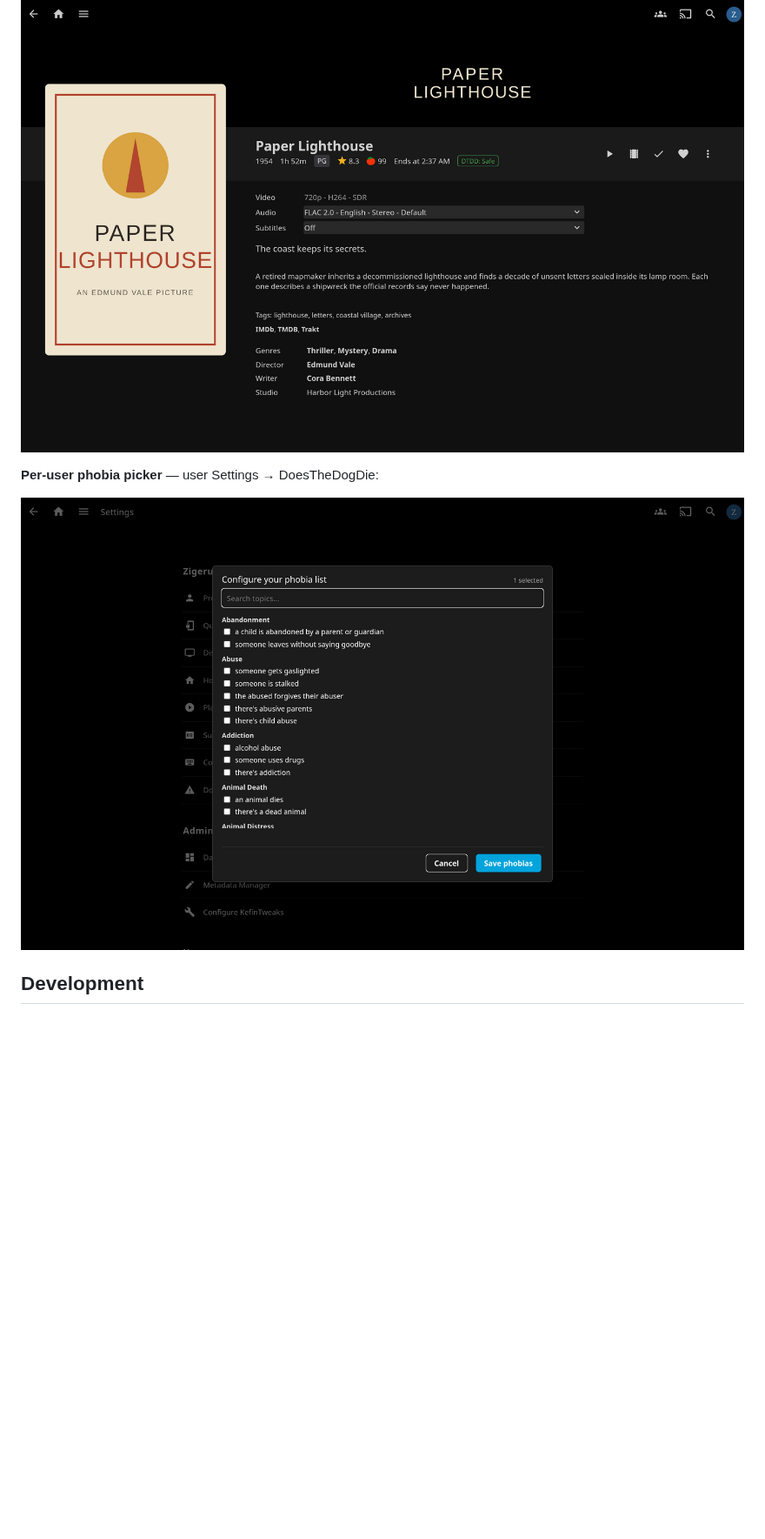
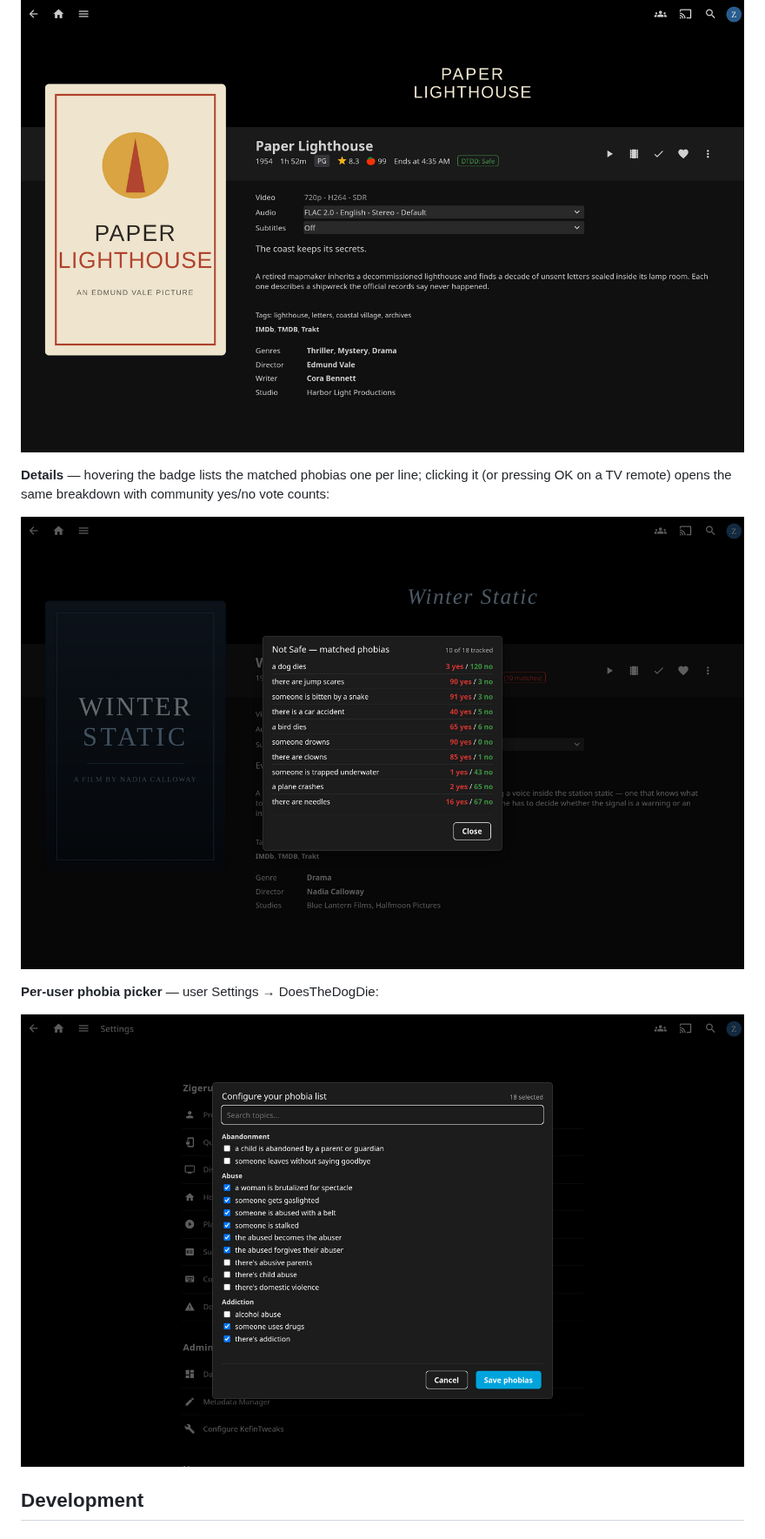
Before and after one commit to Zigerus/jellyfin-plugin-dtdd, a Markdown page: README.md, the part around one of its changes. Shown at 87% size. Rendered like a GitHub page; pictures changed too: docs/screenshots/badge-safe.png, docs/screenshots/details.png (added), docs/screenshots/picker.png; blank space fills up the shorter version.

```diff
--- a/README.md
+++ b/README.md
@@ -63,6 +64,10 @@ _Screenshots are staged with fictional demo titles and original placeholder artw
 
 ![Safe badge on the item detail page](docs/screenshots/badge-safe.png)
 
+**Details** — hovering the badge lists the matched phobias one per line; clicking it (or pressing OK on a TV remote) opens the same breakdown with community yes/no vote counts:
+
+![Details dialog listing matched phobias with vote counts](docs/screenshots/details.png)
+
 **Per-user phobia picker** — user Settings → DoesTheDogDie:
 
 ![Phobia picker modal](docs/screenshots/picker.png)
```
Also changed, not shown: other parts of README.md (+10 -2 lines), docs/screenshots/badge-not-safe.png, 1 other file.
